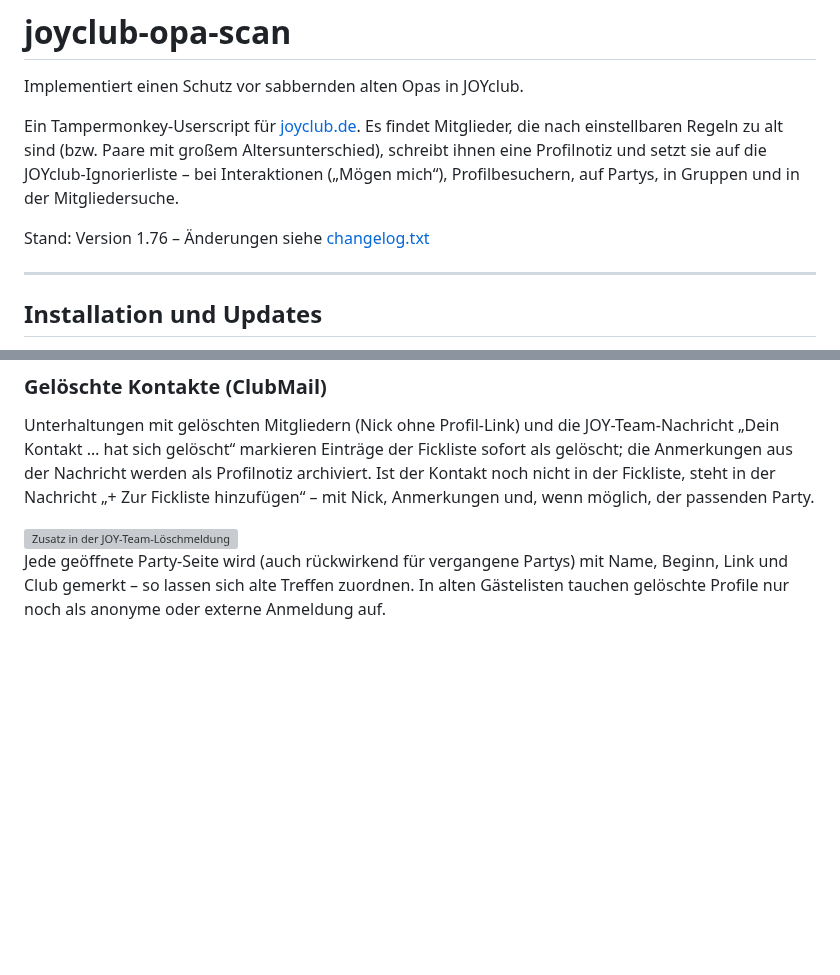
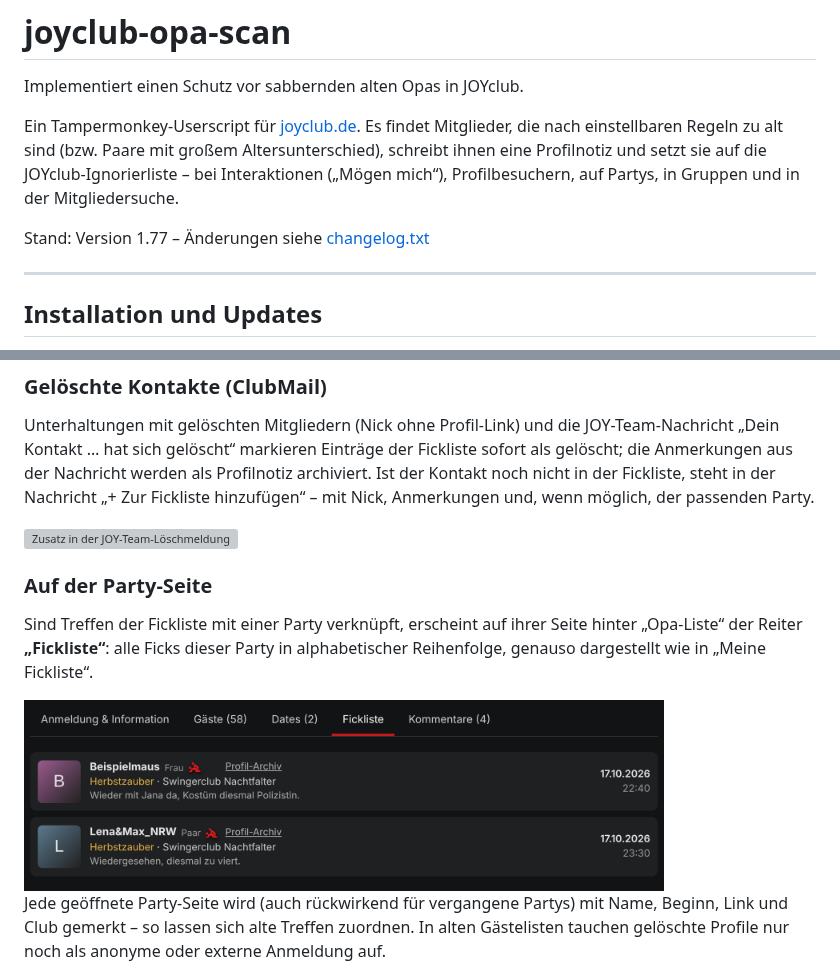
Before and after one commit to Schimmelreiter/joyclub-opa-scan, a Markdown page: README.md, 2 parts joined by grey strips. Rendered like a GitHub page; pictures changed too: docs/fickliste-party.png (added); blank space fills up the shorter version; grey boxes are pictures that could not be loaded.

Commit message:
1.77: Reiter „Fickliste“ auf Party-Seiten
Co-Authored-By: Claude Opus 5.5 <noreply@anthropic.com>
Claude-Session: https://claude.ai/code/session_01JukiSgoV5C1VVg8mj2EZW8

```diff
--- a/README.md
+++ b/README.md
@@ -4,7 +4,7 @@ Implementiert einen Schutz vor sabbernden alten Opas in JOYclub.
 
 Ein Tampermonkey-Userscript für [joyclub.de](https://www.joyclub.de). Es findet Mitglieder, die nach einstellbaren Regeln zu alt sind (bzw. Paare mit großem Altersunterschied), schreibt ihnen eine Profilnotiz und setzt sie auf die JOYclub-Ignorierliste – bei Interaktionen („Mögen mich“), Profilbesuchern, auf Partys, in Gruppen und in der Mitgliedersuche.
 
-Stand: Version 1.76 – Änderungen siehe [changelog.txt](changelog.txt)
+Stand: Version 1.77 – Änderungen siehe [changelog.txt](changelog.txt)
 
 ---
 
@@ -491,6 +491,12 @@ Unterhaltungen mit gelöschten Mitgliedern (Nick ohne Profil-Link) und die JOY-T
 
 <img src="docs/fickliste-clubmail.png" width="460" alt="Zusatz in der JOY-Team-Löschmeldung">
 
+### Auf der Party-Seite
+
+Sind Treffen der Fickliste mit einer Party verknüpft, erscheint auf ihrer Seite hinter „Opa-Liste“ der Reiter **„Fickliste“**: alle Ficks dieser Party in alphabetischer Reihenfolge, genauso dargestellt wie in „Meine Fickliste“.
+
+<img src="docs/fickliste-party.png" width="640" alt="Reiter Fickliste auf der Party-Seite">
+
 Jede geöffnete Party-Seite wird (auch rückwirkend für vergangene Partys) mit Name, Beginn, Link und Club gemerkt – so lassen sich alte Treffen zuordnen. In alten Gästelisten tauchen gelöschte Profile nur noch als anonyme oder externe Anmeldung auf.
 
 Symbol: „sex-doggy“ von SVG Repo, als Umriss/Verbotsring abgewandelt.
```
Also changed, not shown: 2 other files.
